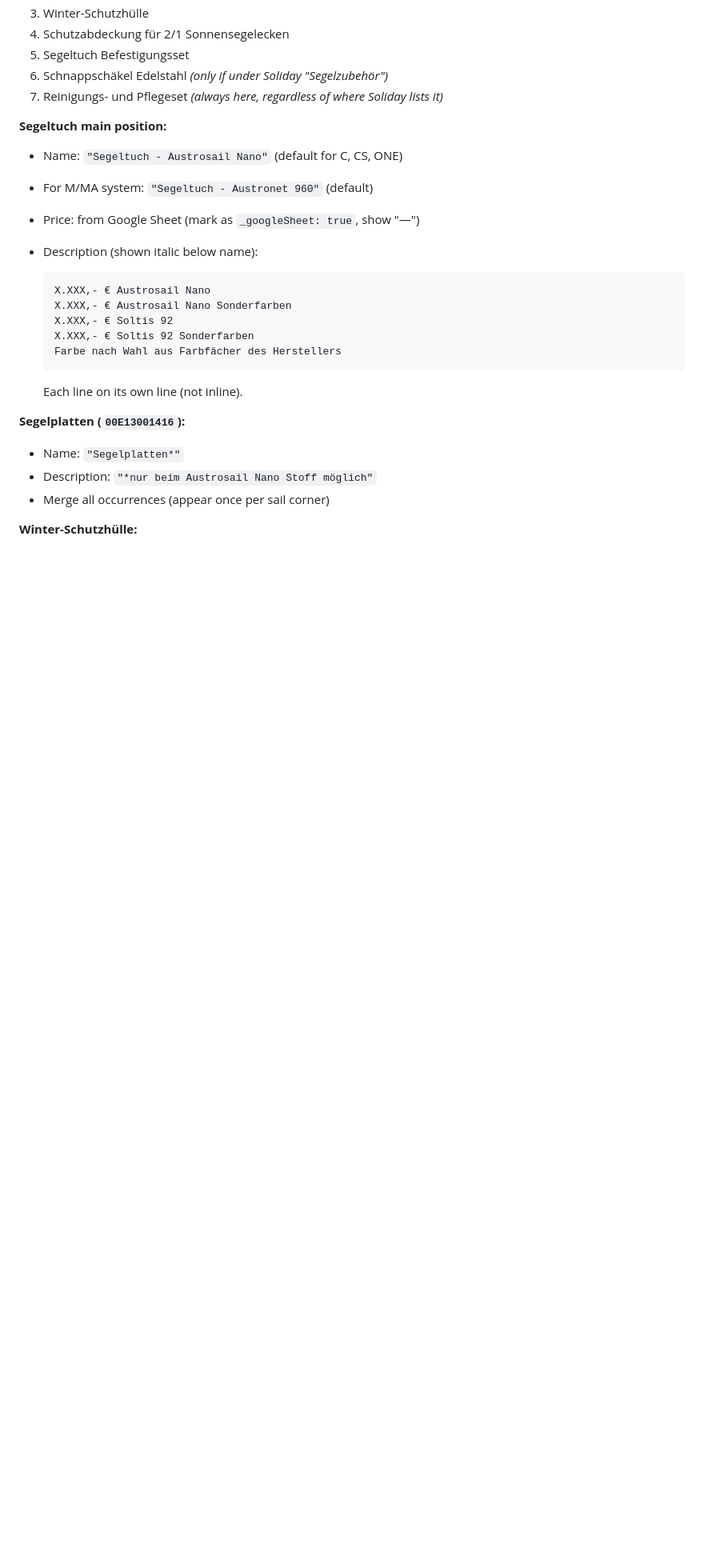
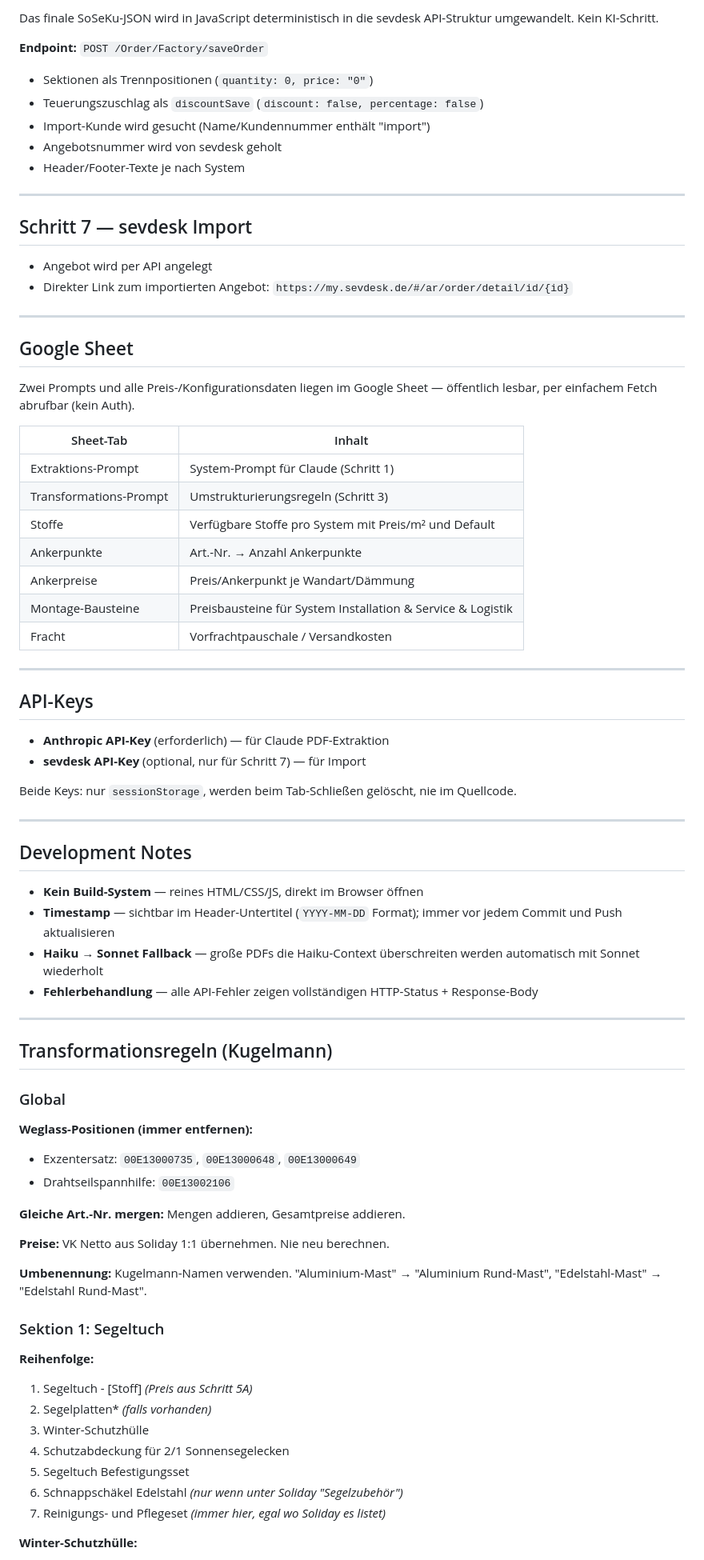
Before and after one commit to Julia-Kugelmann/SoSeKu, a Markdown page: CLAUDE.md, the part around one of its changes. Shown at 80% size. GitHub-like rendering; blank space fills up the shorter version.

````diff
--- a/CLAUDE.md
+++ b/CLAUDE.md
@@ -109,30 +256,80 @@ Empty sections are omitted. Section order is always fixed as above.
+Das finale SoSeKu-JSON wird in JavaScript deterministisch in die sevdesk API-Struktur umgewandelt. Kein KI-Schritt.
+
+**Endpoint:** `POST /Order/Factory/saveOrder`
+
+- Sektionen als Trennpositionen (`quantity: 0, price: "0"`)
+- Teuerungszuschlag als `discountSave` (`discount: false, percentage: false`)
+- Import-Kunde wird gesucht (Name/Kundennummer enthält "import")
+- Angebotsnummer wird von sevdesk geholt
+- Header/Footer-Texte je nach System
+
+---
+
+## Schritt 7 — sevdesk Import
+
+- Angebot wird per API angelegt
+- Direkter Link zum importierten Angebot:
+  `https://my.sevdesk.de/#/ar/order/detail/id/{id}`
+
+---
+
+## Google Sheet
+
+Zwei Prompts und alle Preis-/Konfigurationsdaten liegen im Google Sheet — öffentlich lesbar, per einfachem Fetch abrufbar (kein Auth).
+
+| Sheet-Tab | Inhalt |
+|-----------|--------|
+| Extraktions-Prompt | System-Prompt für Claude (Schritt 1) |
+| Transformations-Prompt | Umstrukturierungsregeln (Schritt 3) |
+| Stoffe | Verfügbare Stoffe pro System mit Preis/m² und Default |
+| Ankerpunkte | Art.-Nr. → Anzahl Ankerpunkte |
+| Ankerpreise | Preis/Ankerpunkt je Wandart/Dämmung |
+| Montage-Bausteine | Preisbausteine für System Installation & Service & Logistik |
+| Fracht | Vorfrachtpauschale / Versandkosten |
+
+---
+
+## API-Keys
+
+- **Anthropic API-Key** (erforderlich) — für Claude PDF-Extraktion
+- **sevdesk API-Key** (optional, nur für Schritt 7) — für Import
+
+Beide Keys: nur `sessionStorage`, werden beim Tab-Schließen gelöscht, nie im Quellcode.
+
+---
+
+## Development Notes
+
+- **Kein Build-System** — reines HTML/CSS/JS, direkt im Browser öffnen
+- **Timestamp** — sichtbar im Header-Untertitel (`YYYY-MM-DD` Format); immer vor jedem Commit und Push aktualisieren
+- **Haiku → Sonnet Fallback** — große PDFs die Haiku-Context überschreiten werden automatisch mit Sonnet wiederholt
+- **Fehlerbehandlung** — alle API-Fehler zeigen vollständigen HTTP-Status + Response-Body
+
+---
+
+## Transformationsregeln (Kugelmann)
+
+### Global
+
+**Weglass-Positionen (immer entfernen):**
+- Exzentersatz: `00E13000735`, `00E13000648`, `00E13000649`
+- Drahtseilspannhilfe: `00E13002106`
+
+**Gleiche Art.-Nr. mergen:** Mengen addieren, Gesamtpreise addieren.
+
+**Preise:** VK Netto aus Soliday 1:1 übernehmen. Nie neu berechnen.
+
+**Umbenennung:** Kugelmann-Namen verwenden. "Aluminium-Mast" → "Aluminium Rund-Mast", "Edelstahl-Mast" → "Edelstahl Rund-Mast".
+
+### Sektion 1: Segeltuch
+
+**Reihenfolge:**
+1. Segeltuch - [Stoff] *(Preis aus Schritt 5A)*
+2. Segelplatten* *(falls vorhanden)*
 3. Winter-Schutzhülle
 4. Schutzabdeckung für 2/1 Sonnensegelecken
 5. Segeltuch Befestigungsset
-6. Schnappschäkel Edelstahl *(only if under Soliday "Segelzubehör")*
-7. Reinigungs- und Pflegeset *(always here, regardless of where Soliday lists it)*
-
-**Segeltuch main position:**
-
-- Name: `"Segeltuch - Austrosail Nano"` (default for C, CS, ONE)
-- For M/MA system: `"Segeltuch - Austronet 960"` (default)
-- Price: from Google Sheet (mark as `_googleSheet: true`, show "—")
-- Description (shown italic below name):
-
-  ```
-  X.XXX,- € Austrosail Nano
-  X.XXX,- € Austrosail Nano Sonderfarben
-  X.XXX,- € Soltis 92
-  X.XXX,- € Soltis 92 Sonderfarben
-  Farbe nach Wahl aus Farbfächer des Herstellers
-  ```
-
-  Each line on its own line (not inline).
-
-**Segelplatten (`00E13001416`):**
-
-- Name: `"Segelplatten*"`
-- Description: `"*nur beim Austrosail Nano Stoff möglich"`
-- Merge all occurrences (appear once per sail corner)
+6. Schnappschäkel Edelstahl *(nur wenn unter Soliday "Segelzubehör")*
+7. Reinigungs- und Pflegeset *(immer hier, egal wo Soliday es listet)*
 
 **Winter-Schutzhülle:**
````
Also changed, not shown: other parts of CLAUDE.md (+362 -271 lines).
